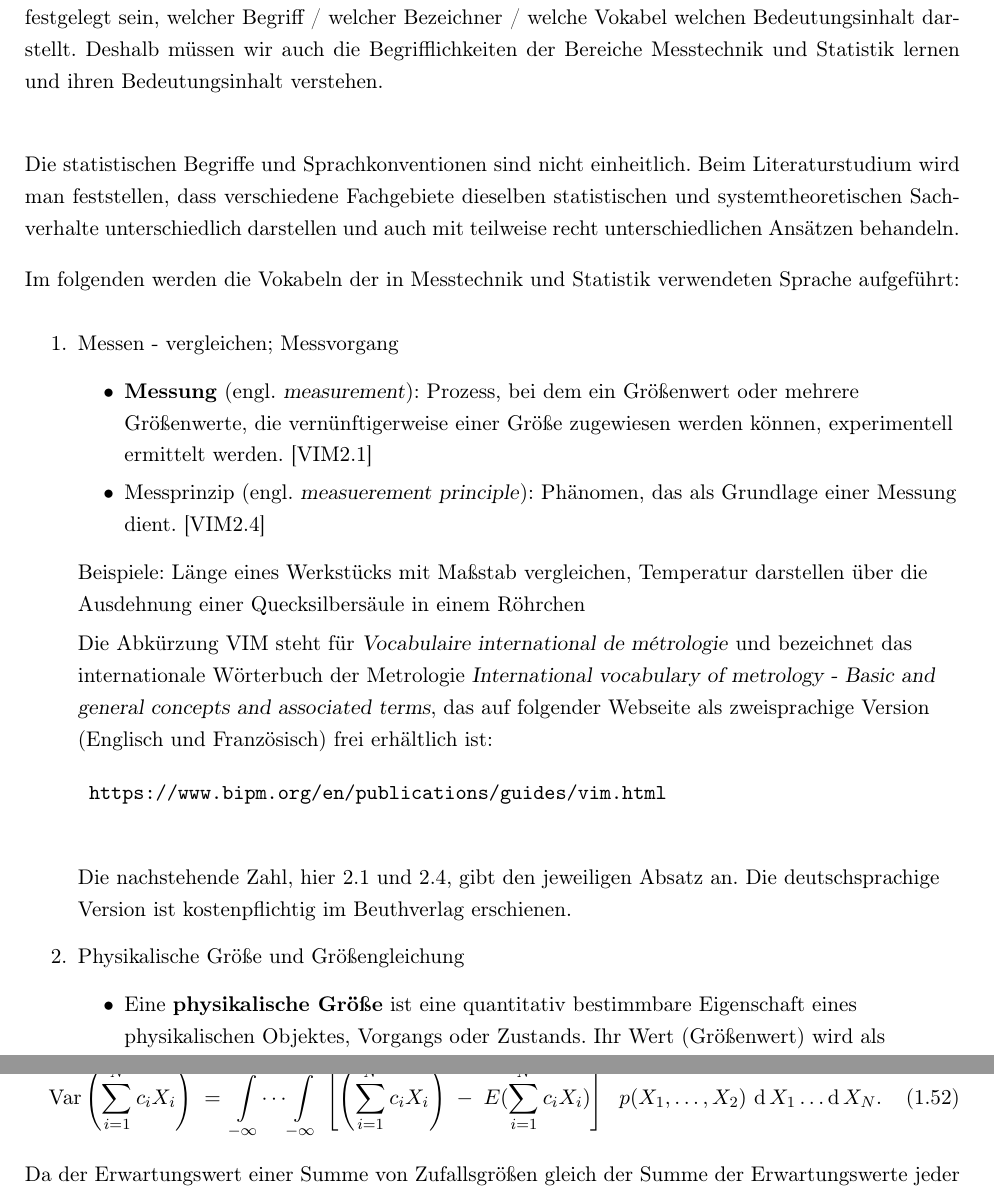
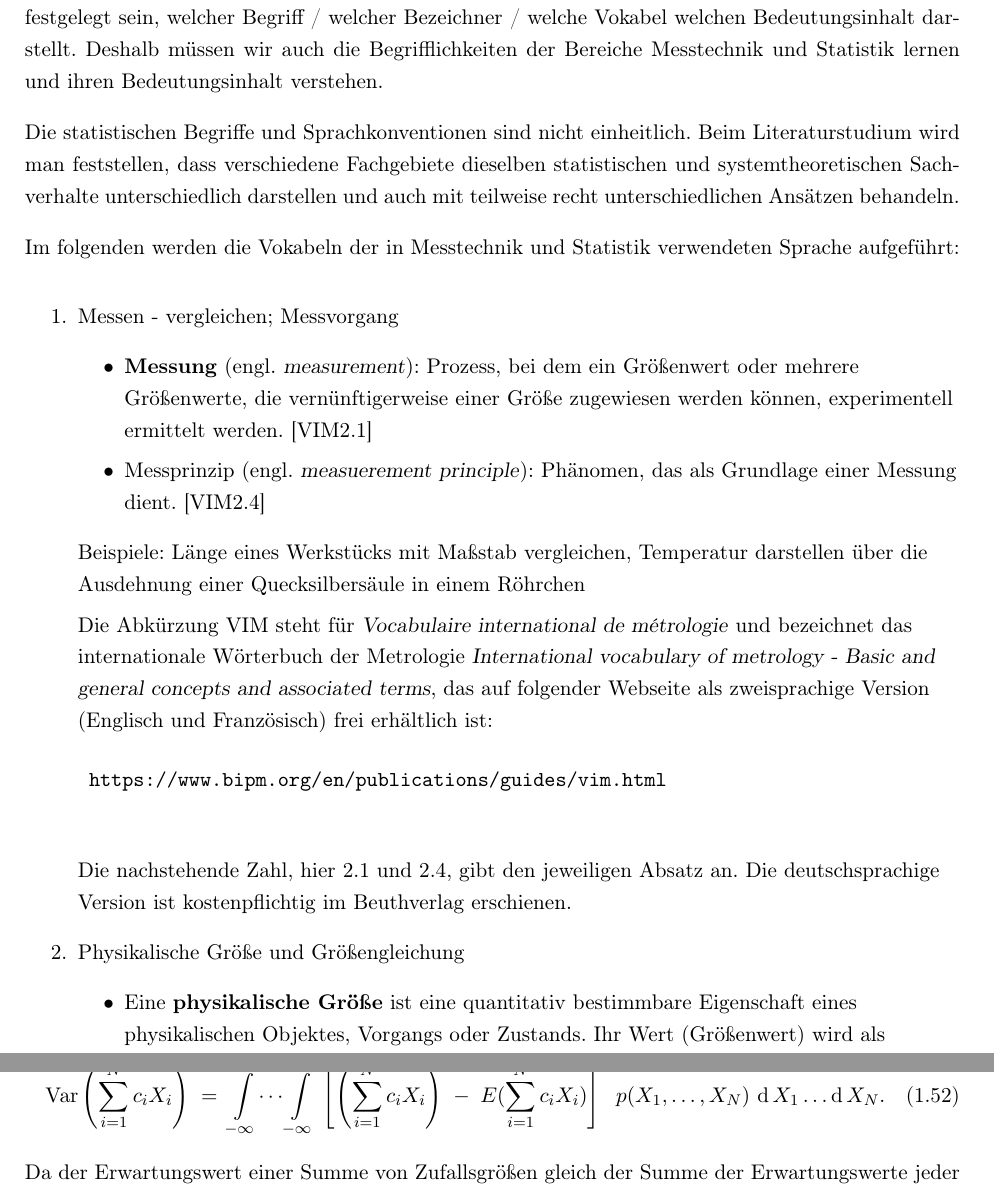
Before and after one commit to dhueser/MDA-Vorlesung-iprom-tu-bs, a LaTeX thesis (vorlesung/MDA_iprom_TUbraunschweig.tex, which reads vorlesung/01_vorlesung/01_mda_vorlesung.tex): two parts of pages 10 and 26 of 291, joined at a grey line, cut so that both start at the same text. Compiled offline with pdfLaTeX.

Commit message:
pp 17, 18 X_1, \dots, X_2 --> X_1, \dots, X_N

```diff
--- a/vorlesung/01_vorlesung/01_mda_vorlesung.tex
+++ b/vorlesung/01_vorlesung/01_mda_vorlesung.tex
@@ -4,10 +4,10 @@ Um über einen Sachverhalt kommunizieren zu können, müssen seine Gegenstände,
 \textbf{bezeichnet} werden. Damit die Kommunikationspartner sich gegenseitig verstehen, muss zuvor
 festgelegt sein, welcher Begriff / welcher Bezeichner / welche Vokabel welchen Bedeutungsinhalt darstellt.
 Deshalb müssen wir auch die Begrifflichkeiten der Bereiche Messtechnik und Statistik lernen und ihren
-Bedeutungsinhalt verstehen. \\
+Bedeutungsinhalt verstehen.
 
 Die statistischen Begriffe und Sprachkonventionen sind nicht einheitlich.
-Beim Literatur\-studium wird man feststellen, dass verschiedene Fachgebiete dieselben statistischen und
+Beim Literaturstudium wird man feststellen, dass verschiedene Fachgebiete dieselben statistischen und
 systemtheoretischen Sachverhalte unterschiedlich darstellen und auch mit teilweise recht unterschiedlichen
 Ansätzen behandeln.
 
@@ -833,7 +833,7 @@ Die Varianz ist gemäß ihrer Definition
 \begin{equation}
 \operatorname {Var}\left(\sum _{{i=1}}^{N}c_i X_{i}\right) \; = \;
 \int\limits_{-\infty}^{\infty} \dots \int\limits_{-\infty}^{\infty}
-\, \left[ \left(\sum_{i=1}^N c_i X_i\right) \; - \; E(\sum_{i=1}^N c_i X_i) \right]^2 \, p(X_1, \dots, X_2)
+\, \left[ \left(\sum_{i=1}^N c_i X_i\right) \; - \; E(\sum_{i=1}^N c_i X_i) \right]^2 \, p(X_1, \dots, X_N)
 \, \operatorname{d}X_1 \dots \operatorname{d}X_N .
 \end{equation}
 Da der Erwartungswert einer Summe von Zufallsgrößen gleich der Summe der
```
Also changed, not shown: vorlesung/01_vorlesung/01_mda_vorlesung.tex (6 more changed lines).
